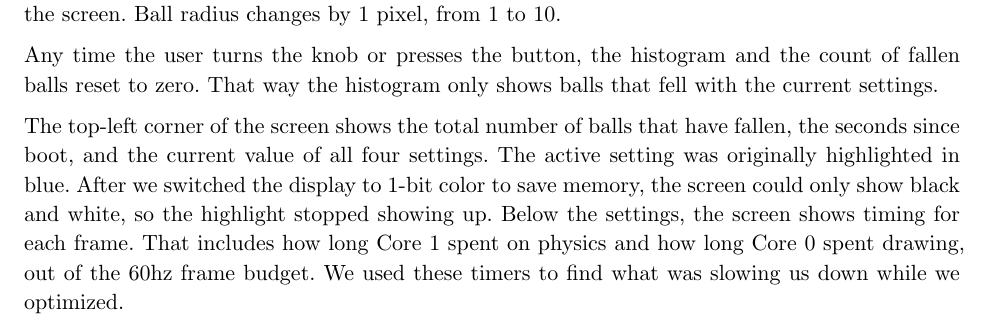
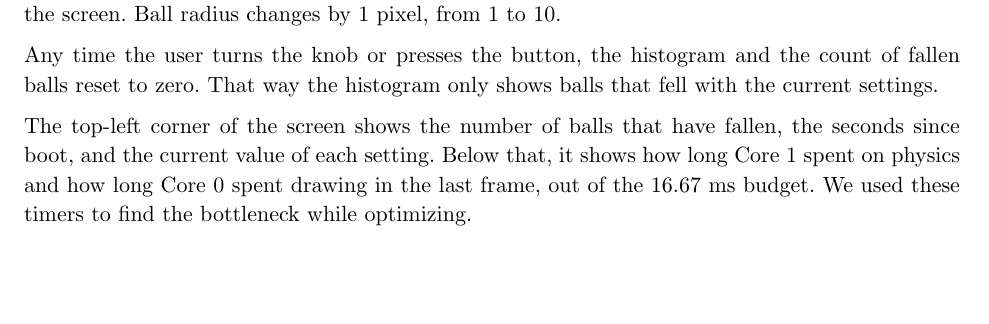
Before and after one commit to akmalrup/digital-galton-board, a Typst document (report/report.typ): part of page 5 of 9, cut so that both start at the same text, the shorter picture padded with empty space. Compiled offline with Typst 0.15.

Commit message:
more software description

```diff
--- a/report/report.typ
+++ b/report/report.typ
@@ -111,7 +111,7 @@ To read the knob, we set an interrupt on the falling edge of channel A. When it
 
 Any time the user turns the knob or presses the button, the histogram and the count of fallen balls reset to zero. That way the histogram only shows balls that fell with the current settings.
 
-The top-left corner of the screen shows the total number of balls that have fallen, the seconds since boot, and the current value of all four settings. The active setting was originally highlighted in blue. After we switched the display to 1-bit color to save memory, the screen could only show black and white, so the highlight stopped showing up. Below the settings, the screen shows timing for each frame. That includes how long Core 1 spent on physics and how long Core 0 spent drawing, out of the 60hz frame budget. We used these timers to find what was slowing us down while we optimized.
+The top-left corner of the screen shows the number of balls that have fallen, the seconds since boot, and the current value of each setting. Below that, it shows how long Core 1 spent on physics and how long Core 0 spent drawing in the last frame, out of the 16.67 ms budget. We used these timers to find the bottleneck while optimizing.
 
 == Optimizations
 We measured success by the number of balls we could run while every frame still finished within 16.67 ms (60 fps), which means the deadline LED stays off. We recorded the new maximum after each round of changes. @tab:opt sums up the steps, and the paragraphs below explain each one.
```
